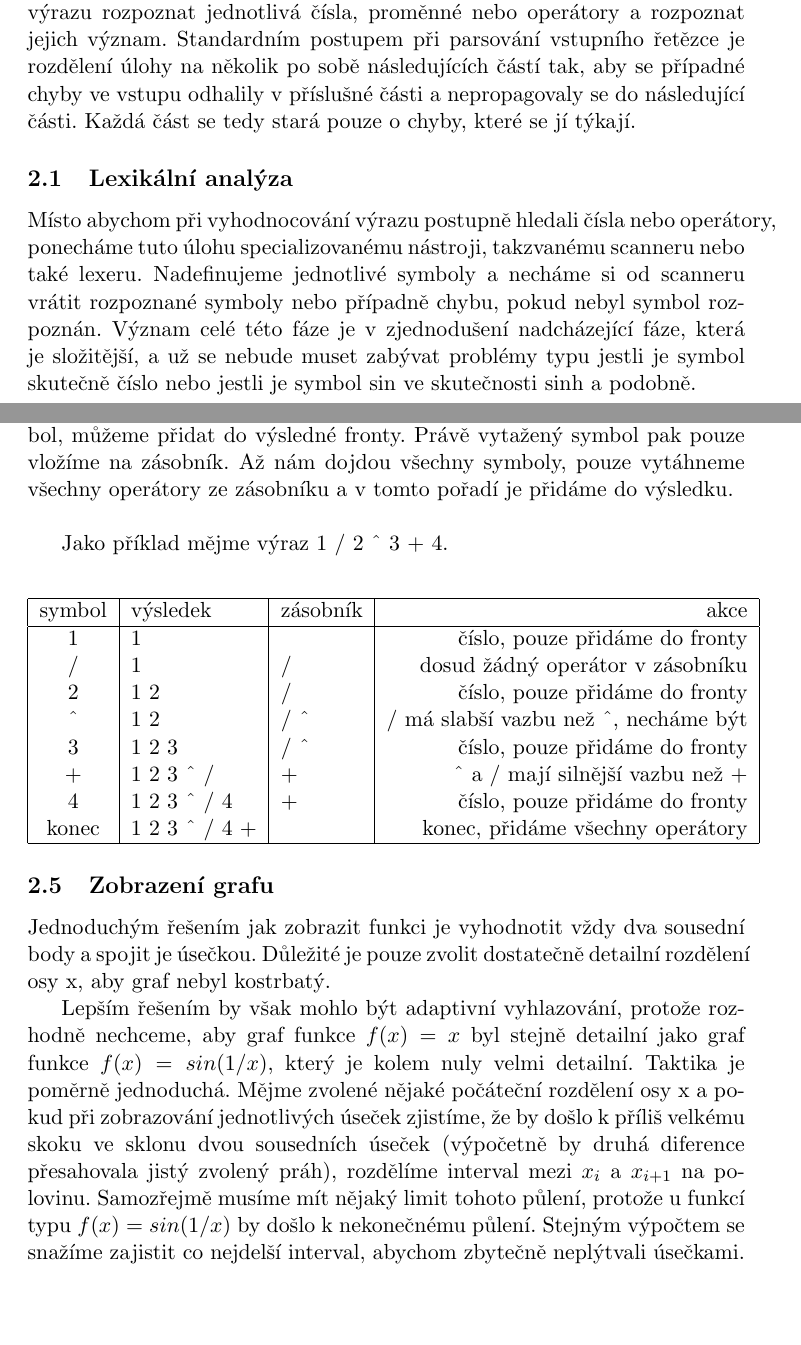
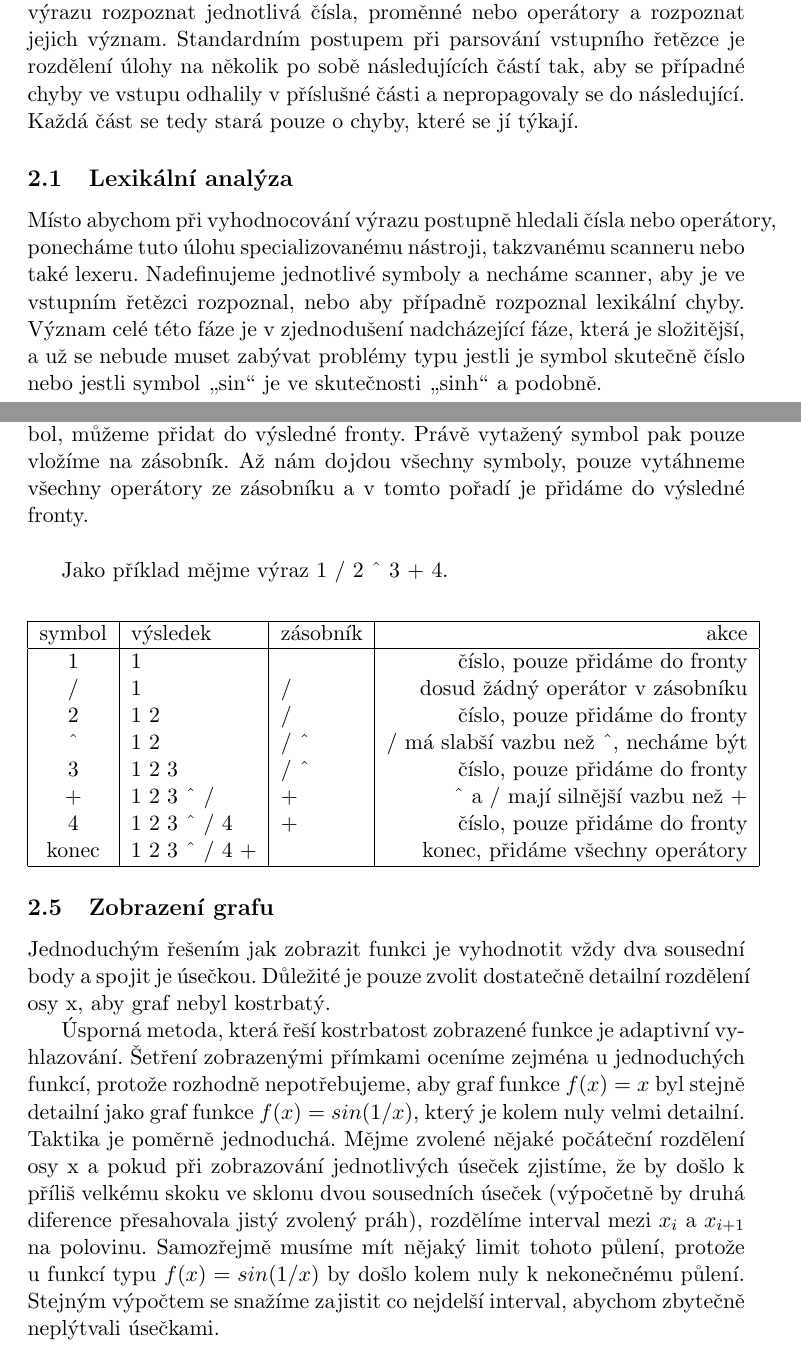
Before and after one commit to burtgulash/fav2011-pc-plot, a LaTeX document (doc/plot.tex): two parts of pages 1 and 3 of 5, joined at a grey line, cut so that both start at the same text, the shorter picture padded with empty space. Compiled offline with pdfLaTeX.

Commit message:
pred dok

```diff
--- a/doc/plot.tex
+++ b/doc/plot.tex
@@ -25,16 +25,16 @@ být nejdříve schopni vyhodnotit tuto funkci numericky. Tedy musíme ve výraz
 rozpoznat jednotlivá čísla, proměnné nebo operátory a rozpoznat jejich význam.
 Standardním postupem při parsování vstupního řetězce je rozdělení úlohy na
 několik po sobě následujících částí tak, aby se případné chyby ve vstupu
-odhalily v příslušné části a nepropagovaly se do následující části. Každá část
+odhalily v příslušné části a nepropagovaly se do následující. Každá část
 se tedy stará pouze o chyby, které se jí týkají.
 
 \subsection{Lexikální analýza}
 Místo abychom při vyhodnocování výrazu postupně hledali čísla nebo operátory,
 ponecháme tuto úlohu specializovanému nástroji, takzvanému scanneru nebo také
-lexeru.  Nadefinujeme jednotlivé symboly a necháme si od scanneru vrátit
-rozpoznané symboly nebo případně chybu, pokud nebyl symbol rozpoznán. Význam
-celé této fáze je v zjednodušení nadcházející fáze, která je složitější, a už
-se nebude muset zabývat problémy typu jestli je symbol skutečně číslo nebo
-jestli je symbol $\sin$ ve skutečnosti $\sinh$ a podobně.
+lexeru.  Nadefinujeme jednotlivé symboly a necháme scanner, aby je ve vstupním
+řetězci rozpoznal, nebo aby případně rozpoznal lexikální chyby.  Význam celé
+této fáze je v zjednodušení nadcházející fáze, která je složitější, a už se
+nebude muset zabývat problémy typu jestli je symbol skutečně číslo nebo jestli
+symbol \uv{sin} je ve skutečnosti \uv{sinh} a podobně.
 
 \subsection{Syntaktická a sémantická analýza}
@@ -86,7 +87,7 @@ všechny operátory, které dosud leží nahoře v zásobníku a vážou se těs
 vyšší precedenci) než právě vytažený symbol, můžeme přidat do výsledné fronty.
 Právě vytažený symbol pak pouze vložíme na zásobník. Až nám dojdou všechny
 symboly, pouze vytáhneme všechny operátory ze zásobníku a v tomto pořadí je
-přidáme do výsledku. \\
+přidáme do výsledné fronty. \\
 
 Jako příklad mějme výraz 1 / 2~$\CARET$~3 + 4.
 \begin{center}
@@ -112,16 +113,18 @@ Jednoduchým řešením jak zobrazit funkci je vyhodnotit vždy dva sousední bo
 spojit je úsečkou. Důležité je pouze zvolit dostatečně detailní rozdělení osy
 x, aby graf nebyl kostrbatý.
 
-Lepším řešením by však mohlo být adaptivní vyhlazování, protože rozhodně
-nechceme, aby graf funkce $f(x) = x$ byl stejně detailní jako graf funkce $f(x)
-= sin(1/x)$, který je kolem nuly velmi detailní. Taktika je poměrně jednoduchá.
-Mějme zvolené nějaké počáteční rozdělení osy x a pokud při zobrazování
-jednotlivých úseček zjistíme, že by došlo k příliš velkému skoku ve sklonu dvou
-sousedních úseček (výpočetně by druhá diference přesahovala jistý zvolený
-práh), rozdělíme interval mezi $x_i$ a $x_{i + 1}$ na polovinu. Samozřejmě
-musíme mít nějaký limit tohoto půlení, protože u funkcí typu $f(x) = sin(1/x)$
-by došlo k nekonečnému půlení. Stejným výpočtem se snažíme zajistit co nejdelší
-interval, abychom zbytečně neplýtvali úsečkami.
+Úsporná metoda, která řeší kostrbatost zobrazené funkce je adaptivní
+vyhlazování. Šetření zobrazenými přímkami oceníme zejména u jednoduchých
+funkcí, protože rozhodně nepotřebujeme, aby graf funkce $f(x) = x$ byl stejně
+detailní jako graf funkce $f(x) = sin(1/x)$, který je kolem nuly velmi
+detailní. Taktika je poměrně jednoduchá.  Mějme zvolené nějaké počáteční
+rozdělení osy x a pokud při zobrazování jednotlivých úseček zjistíme, že by
+došlo k příliš velkému skoku ve sklonu dvou sousedních úseček (výpočetně by
+druhá diference přesahovala jistý zvolený práh), rozdělíme interval mezi $x_i$
+a $x_{i + 1}$ na polovinu. Samozřejmě musíme mít nějaký limit tohoto půlení,
+protože u funkcí typu $f(x) = sin(1/x)$ by došlo kolem nuly k nekonečnému
+půlení. Stejným výpočtem se snažíme zajistit co nejdelší interval, abychom
+zbytečně neplýtvali úsečkami.
 
 Zřejmým problémem jsou funkce, které v některých bodech zadaného intervalu
 rostou limitně do nekonečna, případně nejsou na daném intervalu definovány.
```
Also changed, not shown: doc/plot.pdf, doc/plot.tex (15 more changed lines), 2 other files.
